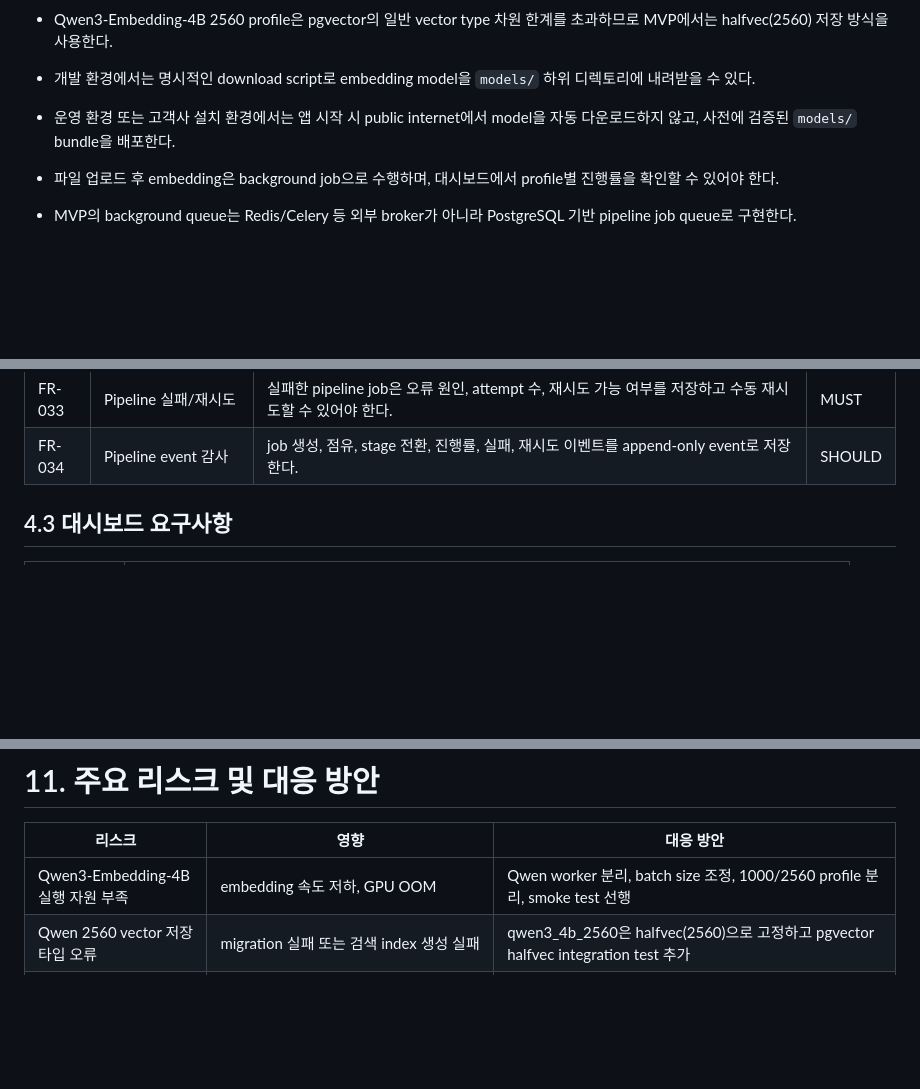
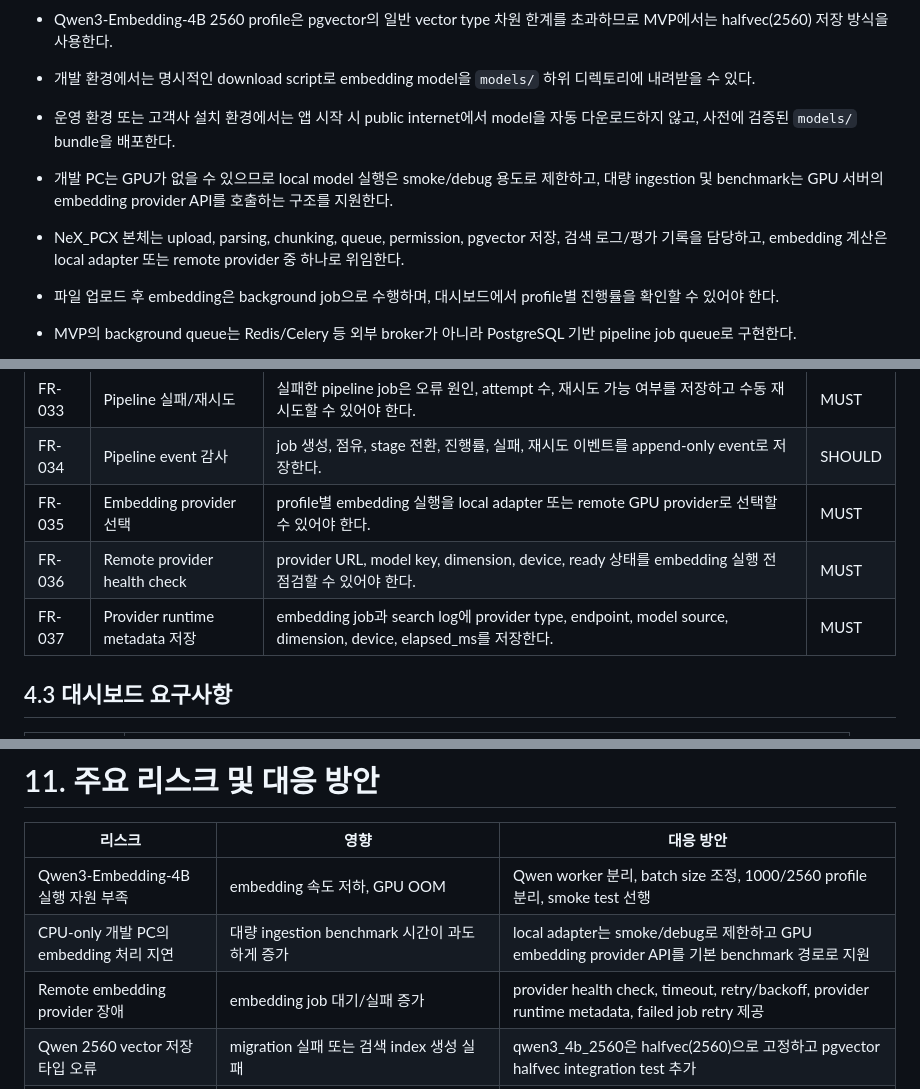
Before and after one commit to nurigitdev/2607_nex_pcx, a Markdown page: 260702_NeX_PCX_SRS_v1.3.md, 3 parts joined by grey strips. GitHub-like rendering; blank space fills up the shorter version.

```diff
--- a/260702_NeX_PCX_SRS_v1.3.md
+++ b/260702_NeX_PCX_SRS_v1.3.md
@@ -167,6 +168,10 @@ NeX_PCX는 운영 서비스가 아니라 NeX-CX 본 개발을 위한 실험/검
 
 - 운영 환경 또는 고객사 설치 환경에서는 앱 시작 시 public internet에서 model을 자동 다운로드하지 않고, 사전에 검증된 `models/` bundle을 배포한다.
 
+- 개발 PC는 GPU가 없을 수 있으므로 local model 실행은 smoke/debug 용도로 제한하고, 대량 ingestion 및 benchmark는 GPU 서버의 embedding provider API를 호출하는 구조를 지원한다.
+
+- NeX_PCX 본체는 upload, parsing, chunking, queue, permission, pgvector 저장, 검색 로그/평가 기록을 담당하고, embedding 계산은 local adapter 또는 remote provider 중 하나로 위임한다.
+
 - 파일 업로드 후 embedding은 background job으로 수행하며, 대시보드에서 profile별 진행률을 확인할 수 있어야 한다.
 
 - MVP의 background queue는 Redis/Celery 등 외부 broker가 아니라 PostgreSQL 기반 pipeline job queue로 구현한다.
@@ -308,6 +321,9 @@ MVP에서는 별도 broker process를 두지 않고 PostgreSQL의 row lock, leas
 | FR-032 | Worker 동시성 제어 | worker 수, stage별 동시성, profile별 worker 분리를 설정값으로 관리한다. | SHOULD |
 | FR-033 | Pipeline 실패/재시도 | 실패한 pipeline job은 오류 원인, attempt 수, 재시도 가능 여부를 저장하고 수동 재시도할 수 있어야 한다. | MUST |
 | FR-034 | Pipeline event 감사 | job 생성, 점유, stage 전환, 진행률, 실패, 재시도 이벤트를 append-only event로 저장한다. | SHOULD |
+| FR-035 | Embedding provider 선택 | profile별 embedding 실행을 local adapter 또는 remote GPU provider로 선택할 수 있어야 한다. | MUST |
+| FR-036 | Remote provider health check | provider URL, model key, dimension, device, ready 상태를 embedding 실행 전 점검할 수 있어야 한다. | MUST |
+| FR-037 | Provider runtime metadata 저장 | embedding job과 search log에 provider type, endpoint, model source, dimension, device, elapsed_ms를 저장한다. | MUST |
 
 ## 4.3 대시보드 요구사항
 
@@ -1194,6 +1220,8 @@ pytest tests/e2e
 | 리스크 | 영향 | 대응 방안 |
 | --- | --- | --- |
 | Qwen3-Embedding-4B 실행 자원 부족 | embedding 속도 저하, GPU OOM | Qwen worker 분리, batch size 조정, 1000/2560 profile 분리, smoke test 선행 |
+| CPU-only 개발 PC의 embedding 처리 지연 | 대량 ingestion benchmark 시간이 과도하게 증가 | local adapter는 smoke/debug로 제한하고 GPU embedding provider API를 기본 benchmark 경로로 지원 |
+| Remote embedding provider 장애 | embedding job 대기/실패 증가 | provider health check, timeout, retry/backoff, provider runtime metadata, failed job retry 제공 |
 | Qwen 2560 vector 저장 타입 오류 | migration 실패 또는 검색 index 생성 실패 | qwen3_4b_2560은 halfvec(2560)으로 고정하고 pgvector halfvec integration test 추가 |
 | HWPX parsing 품질 부족 | 국내 문서 검색 품질 저하 | 초기 XML text 추출 후 fixture 확대, parser regression test 강화 |
 | Chunk 정책 부적절 | 검색 recall 저하 또는 중복 검색 증가 | chunk_policy를 DB에 저장하고 정책별 평가 자동화 |
```
Also changed, not shown: other parts of 260702_NeX_PCX_SRS_v1.3.md (+22 -3 lines), README.md (+14 -0 lines), docs/embedding_provider_architecture.md (added, +45 -0 lines).
